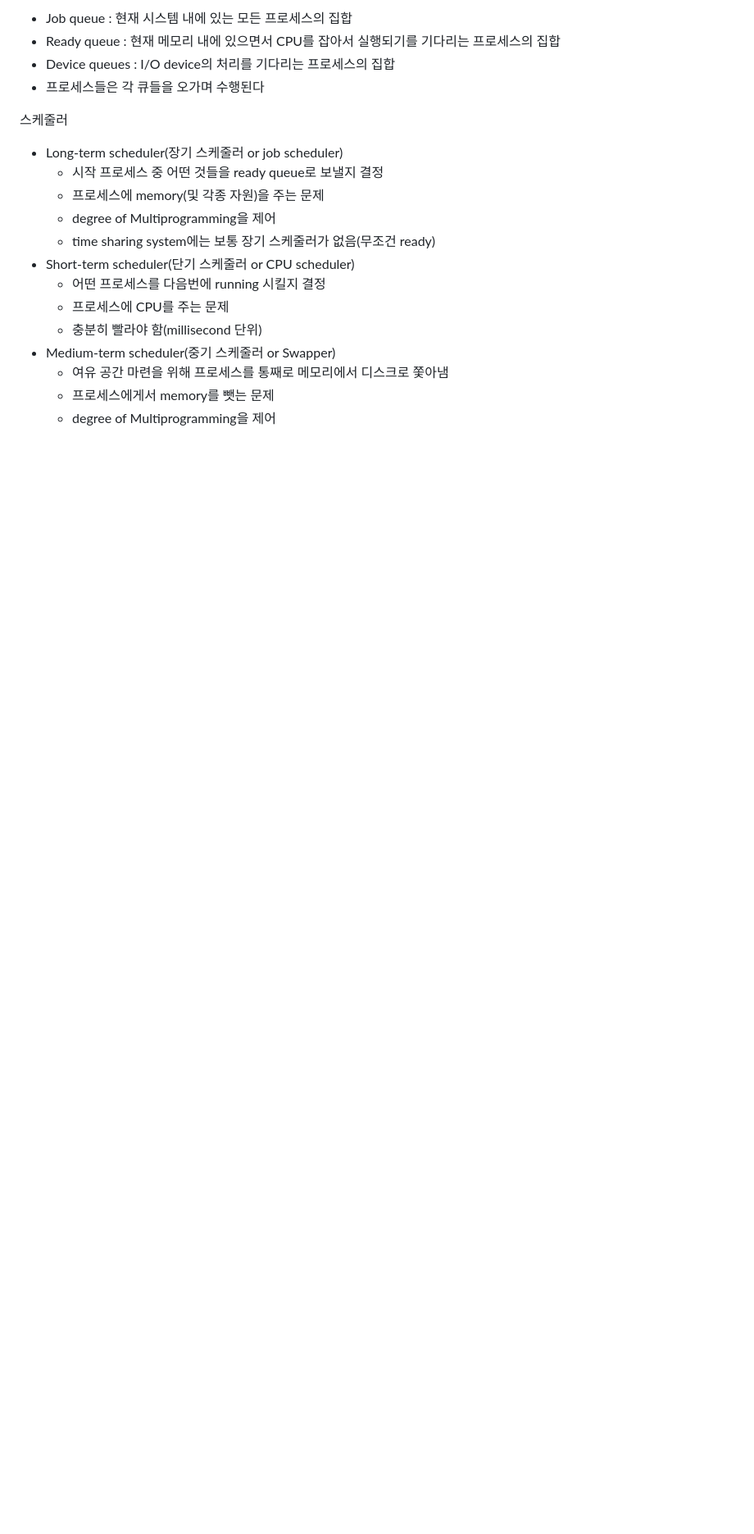
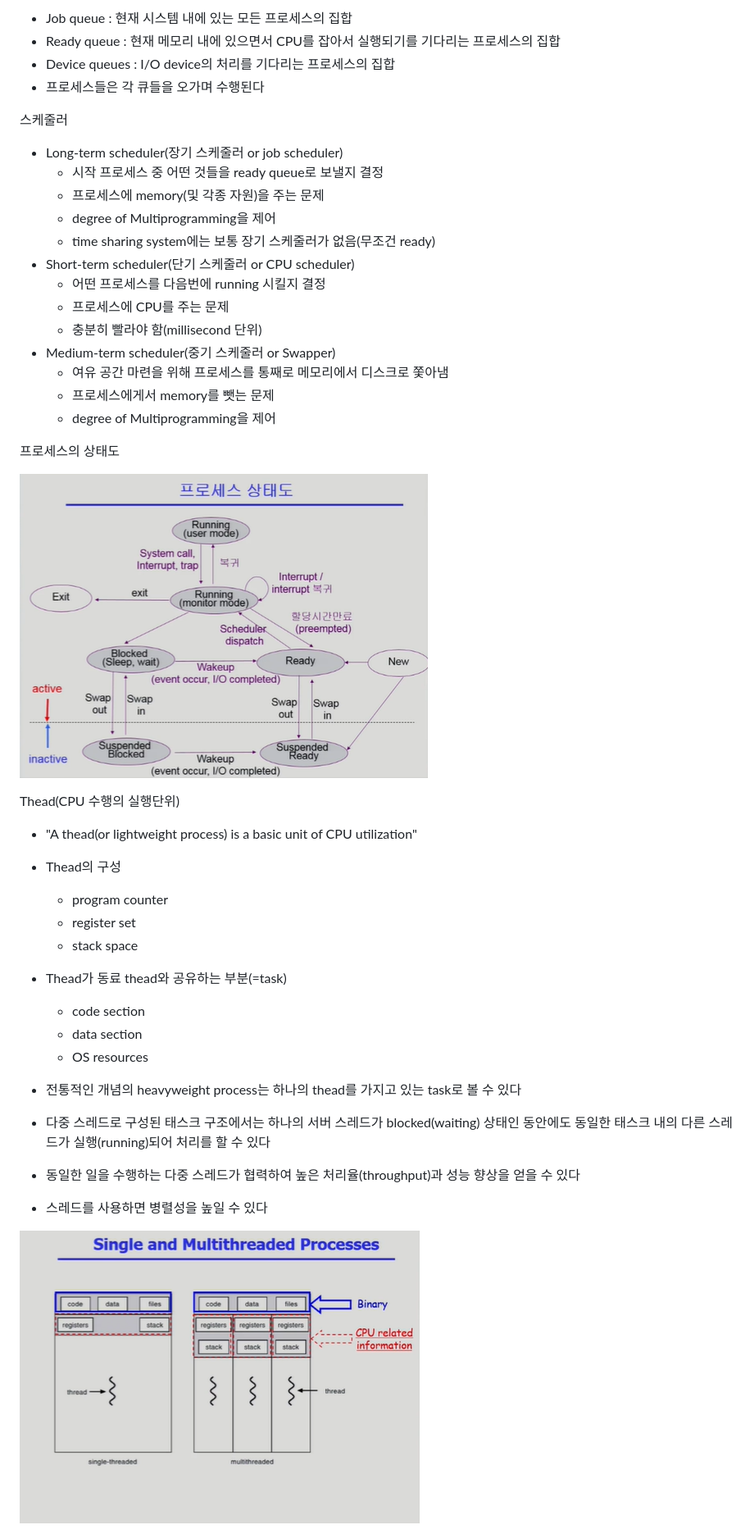
Before and after one commit to zzgh06/TIL, a Markdown page: CS/OS.md, the part around the change printed below. Shown: that part at 82% size. Drawn GitHub-style; pictures changed too: CS/images/싱글,멀티스레드.png (added), CS/images/프로세스상태도.png (added); blank space fills up the shorter version.

```diff
--- a/CS/OS.md
+++ b/CS/OS.md
@@ -359,3 +359,30 @@ Process Control Block(PCB)
     - 여유 공간 마련을 위해 프로세스를 통째로 메모리에서 디스크로 쫓아냄
     - 프로세스에게서 memory를 뺏는 문제
     - degree of Multiprogramming을 제어
+
+프로세스의 상태도
+
+  ![프로세스상태도](./images//프로세스상태도.png)
+
+Thead(CPU 수행의 실행단위)
+  - "A thead(or lightweight process) is a basic unit of CPU utilization"
+  - Thead의 구성
+    - program counter
+    - register set
+    - stack space
+
+  - Thead가 동료 thead와 공유하는 부분(=task)
+    - code section
+    - data section
+    - OS resources
+
+  - 전통적인 개념의 heavyweight process는 하나의 thead를 가지고 있는 task로 볼 수 있다
+
+  - 다중 스레드로 구성된 태스크 구조에서는 하나의 서버 스레드가 blocked(waiting) 상태인 동안에도 동일한 태스크 내의 다른 스레드가 실행(running)되어 처리를 할 수 있다
+
+  - 동일한 일을 수행하는 다중 스레드가 협력하여 높은 처리율(throughput)과 성능 향상을 얻을 수 있다
+
+  - 스레드를 사용하면 병렬성을 높일 수 있다
+
+  ![싱글,멀티스레드](./images//싱글,멀티스레드.png)
+
```
Also changed, not shown: other parts of CS/OS.md (+48 -0 lines).
